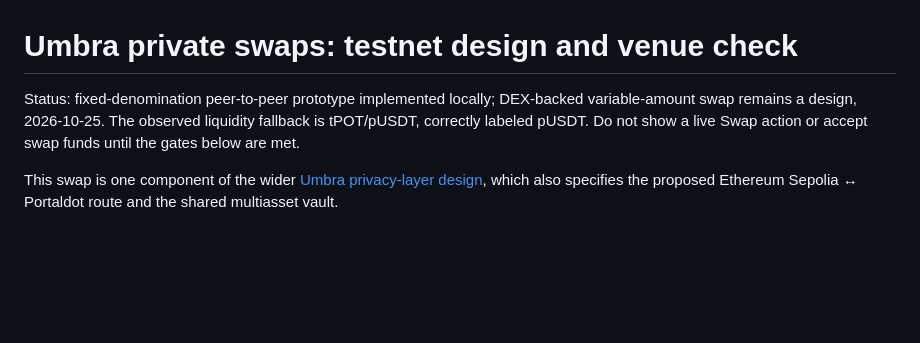
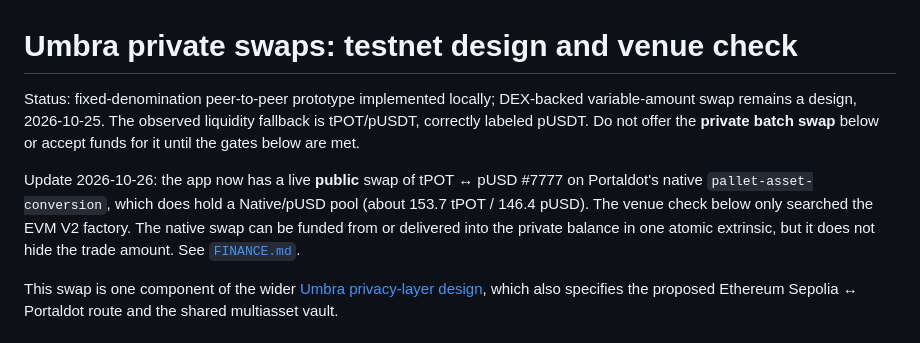
Before and after one commit to drained69/umbra, a Markdown page: docs/PRIVATE_SWAPS.md, the part around the change. GitHub-like rendering; blank space fills up the shorter version.

```diff
--- a/docs/PRIVATE_SWAPS.md
+++ b/docs/PRIVATE_SWAPS.md
@@ -1,6 +1,8 @@
 # Umbra private swaps: testnet design and venue check
 
-Status: fixed-denomination peer-to-peer prototype implemented locally; DEX-backed variable-amount swap remains a design, 2026-10-25. The observed liquidity fallback is tPOT/pUSDT, correctly labeled pUSDT. Do not show a live Swap action or accept swap funds until the gates below are met.
+Status: fixed-denomination peer-to-peer prototype implemented locally; DEX-backed variable-amount swap remains a design, 2026-10-25. The observed liquidity fallback is tPOT/pUSDT, correctly labeled pUSDT. Do not offer the **private batch swap** below or accept funds for it until the gates below are met.
+
+Update 2026-10-26: the app now has a live **public** swap of tPOT ↔ pUSD #7777 on Portaldot's native `pallet-asset-conversion`, which does hold a Native/pUSD pool (about 153.7 tPOT / 146.4 pUSD). The venue check below only searched the EVM V2 factory. The native swap can be funded from or delivered into the private balance in one atomic extrinsic, but it does not hide the trade amount. See [`FINANCE.md`](FINANCE.md).
 
 This swap is one component of the wider [Umbra privacy-layer design](PRIVACY_LAYER.md), which also specifies the proposed Ethereum Sepolia ↔ Portaldot route and the shared multiasset vault.
 
```
Also changed, not shown: README.md (+4 -0 lines), docs/FINANCE.md (added, +84 -0 lines).
